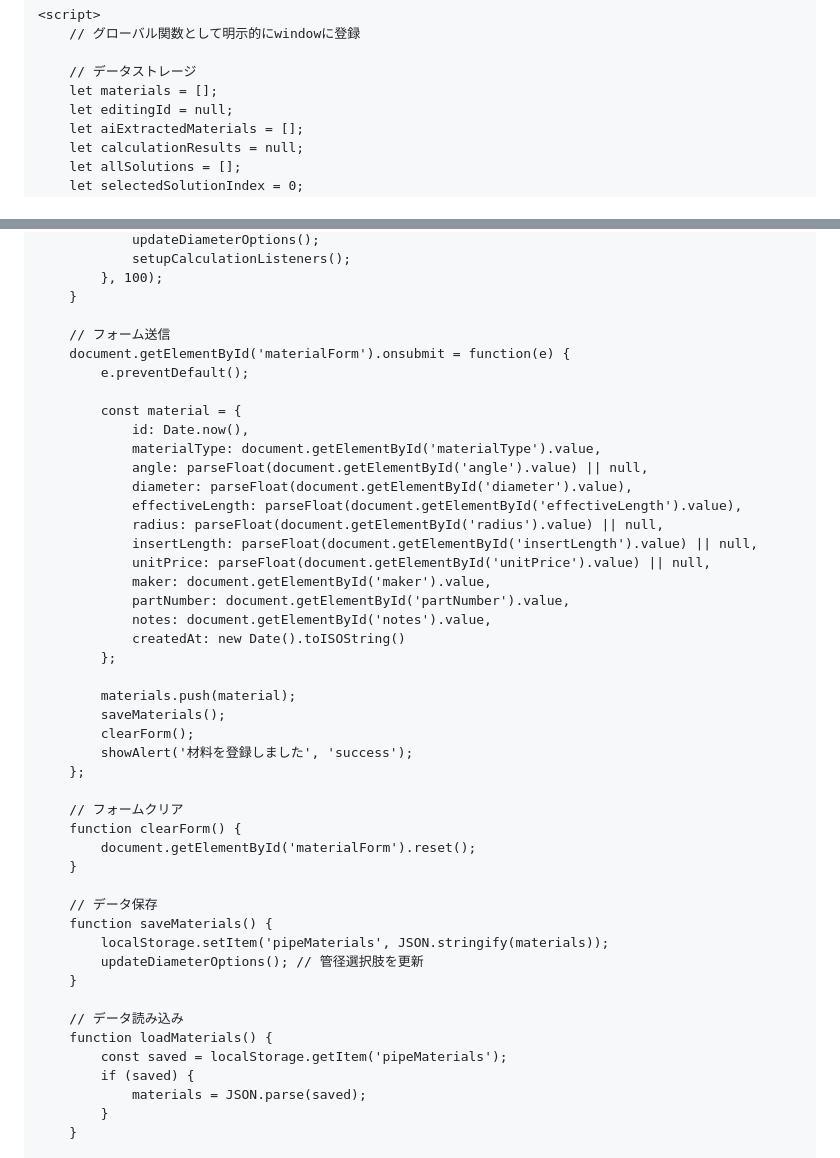
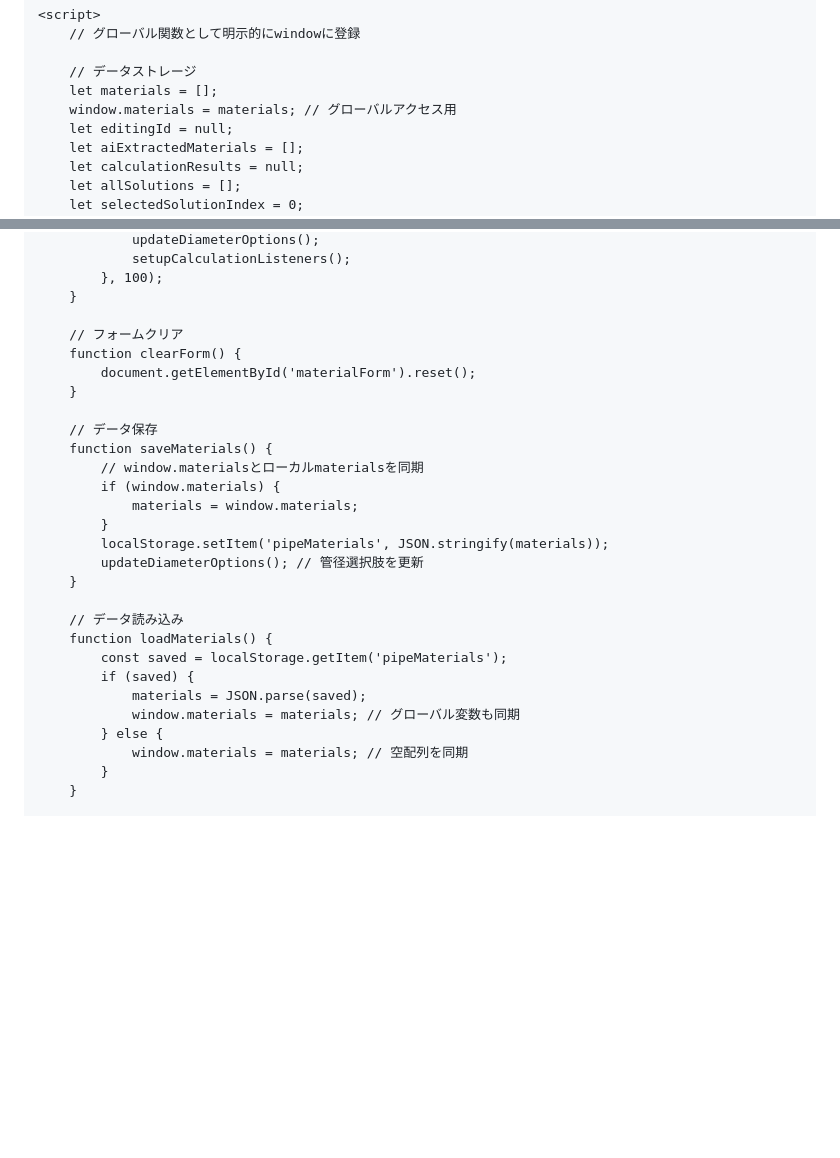
Before and after one commit to mbeatboxer16-cmd/pipe-planning-tool, a Markdown page: README.md, 2 parts joined by grey strips. GitHub-like rendering; blank space fills up the shorter version.

Commit message:
README.md を更新

```diff
--- a/README.md
+++ b/README.md
@@ -1108,6 +1142,7 @@
 
     // データストレージ
     let materials = [];
+    window.materials = materials; // グローバルアクセス用
     let editingId = null;
     let aiExtractedMaterials = [];
     let calculationResults = null;
@@ -1141,31 +1176,6 @@
         }, 100);
     }
 
-    // フォーム送信
-    document.getElementById('materialForm').onsubmit = function(e) {
-        e.preventDefault();
-
-        const material = {
-            id: Date.now(),
-            materialType: document.getElementById('materialType').value,
-            angle: parseFloat(document.getElementById('angle').value) || null,
-            diameter: parseFloat(document.getElementById('diameter').value),
-            effectiveLength: parseFloat(document.getElementById('effectiveLength').value),
-            radius: parseFloat(document.getElementById('radius').value) || null,
-            insertLength: parseFloat(document.getElementById('insertLength').value) || null,
-            unitPrice: parseFloat(document.getElementById('unitPrice').value) || null,
-            maker: document.getElementById('maker').value,
-            partNumber: document.getElementById('partNumber').value,
-            notes: document.getElementById('notes').value,
-            createdAt: new Date().toISOString()
-        };
-
-        materials.push(material);
-        saveMaterials();
-        clearForm();
-        showAlert('材料を登録しました', 'success');
-    };
-
     // フォームクリア
     function clearForm() {
         document.getElementById('materialForm').reset();
@@ -1173,6 +1183,10 @@
 
     // データ保存
     function saveMaterials() {
+        // window.materialsとローカルmaterialsを同期
+        if (window.materials) {
+            materials = window.materials;
+        }
         localStorage.setItem('pipeMaterials', JSON.stringify(materials));
         updateDiameterOptions(); // 管径選択肢を更新
     }
@@ -1182,6 +1196,9 @@
         const saved = localStorage.getItem('pipeMaterials');
         if (saved) {
             materials = JSON.parse(saved);
+            window.materials = materials; // グローバル変数も同期
+        } else {
+            window.materials = materials; // 空配列を同期
         }
     }
 
```
Also changed, not shown: other parts of README.md (+35 -1 lines).
